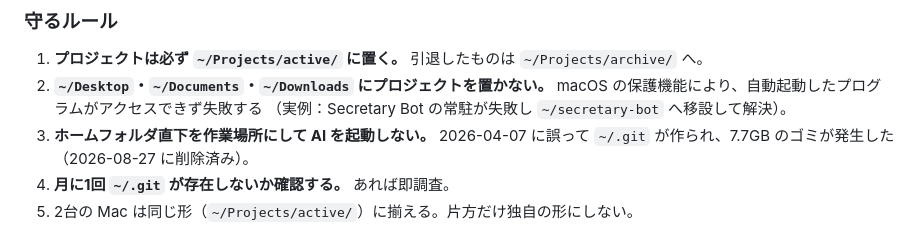
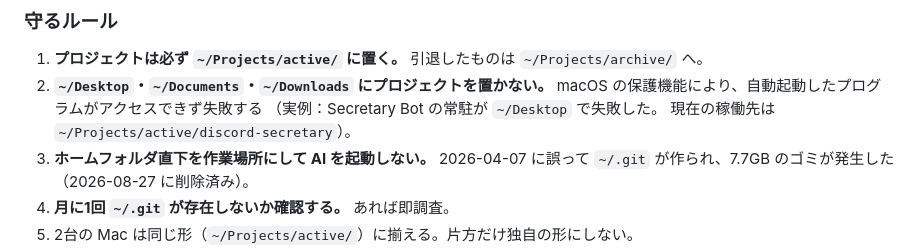
Before and after one commit to kaoruhirose/bonchan-ukiuki-sansu, a Markdown page: AGENTS.md, the part around one of its changes. GitHub-like rendering.

Commit message:
共通ルールを v6 に更新
正本（OCEAN の sea/deep/way/common-rules.md）から
sync-common-rules.sh --apply で配布された自動更新。

変更点: Mac mini の稼働先の実例を実態に合わせた
  ~/secretary-bot → ~/Projects/active/discord-secretary

Co-Authored-By: Claude Opus 5 <noreply@anthropic.com>

```diff
--- a/AGENTS.md
+++ b/AGENTS.md
@@ -110,7 +110,8 @@
 1. **プロジェクトは必ず `~/Projects/active/` に置く。** 引退したものは `~/Projects/archive/` へ。
 2. **`~/Desktop`・`~/Documents`・`~/Downloads` にプロジェクトを置かない。**
    macOS の保護機能により、自動起動したプログラムがアクセスできず失敗する
-   （実例：Secretary Bot の常駐が失敗し `~/secretary-bot` へ移設して解決）。
+   （実例：Secretary Bot の常駐が `~/Desktop` で失敗した。
+   現在の稼働先は `~/Projects/active/discord-secretary`）。
 3. **ホームフォルダ直下を作業場所にして AI を起動しない。**
    2026-04-07 に誤って `~/.git` が作られ、7.7GB のゴミが発生した（2026-08-27 に削除済み）。
 4. **月に1回 `~/.git` が存在しないか確認する。** あれば即調査。
```
Also changed, not shown: other parts of AGENTS.md (+1 -1 lines).
